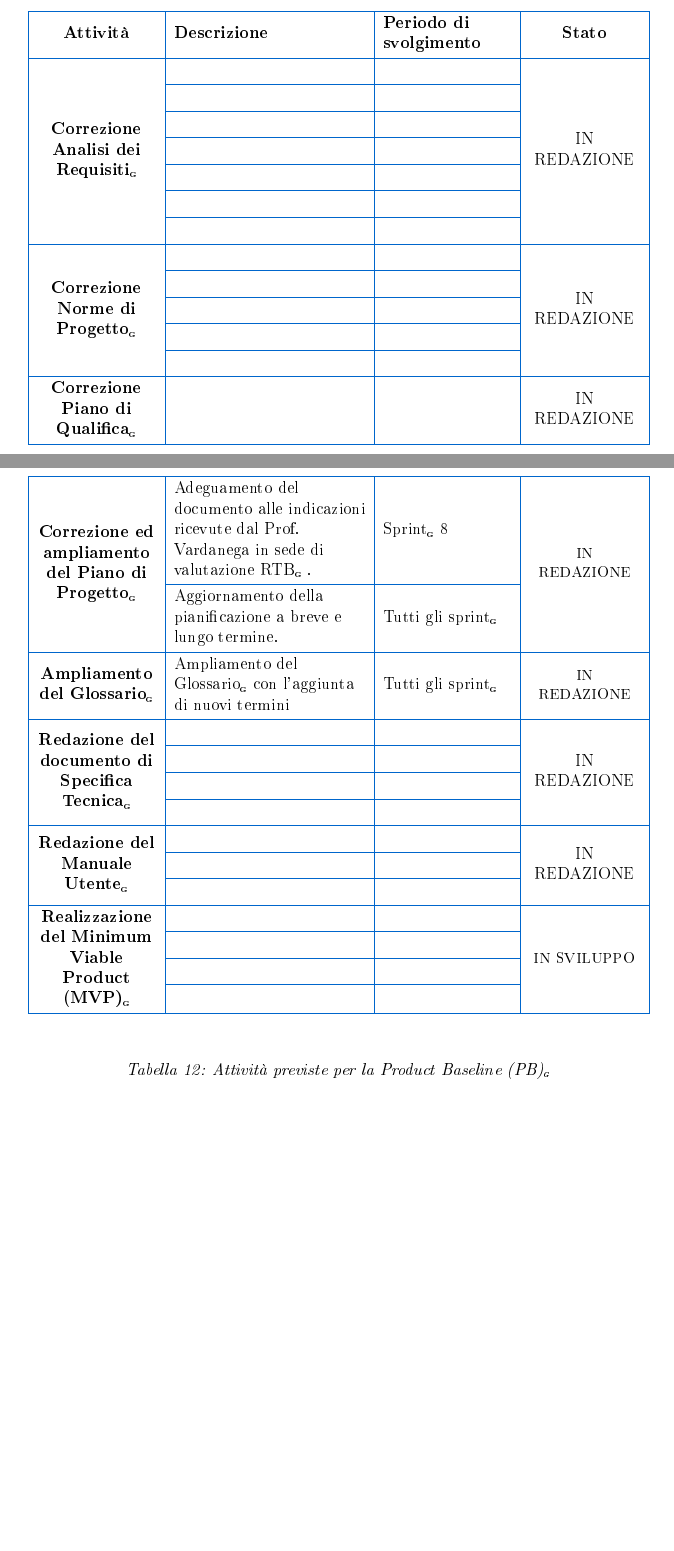
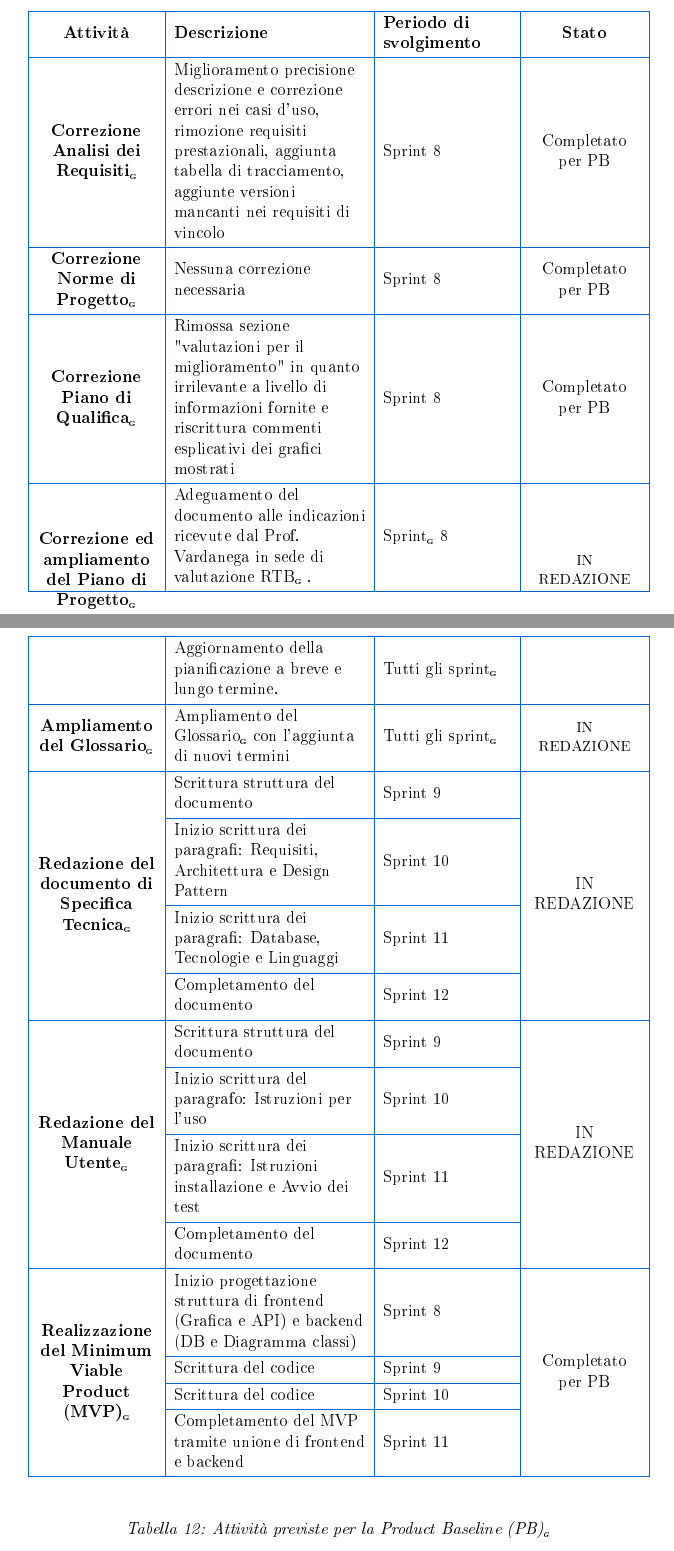
Before and after one commit to BugBustersUnipd/DocumentazioneSWE, a LaTeX document (PB/PIANO DI PROGETTO/Piano di progetto.tex): two parts of pages 17 and 18 of 60, joined at a grey line, cut so that both start at the same text, the shorter picture padded with empty space. The pictures show the PDF file PB/PIANO DI PROGETTO/Piano di progetto.pdf that the author committed with the source.

Commit message:
compilazione tabella 12, da scrivere Completato per PB una volta finiti i documenti

```diff
--- a/PB/PIANO DI PROGETTO/Piano di progetto.tex
+++ b/PB/PIANO DI PROGETTO/Piano di progetto.tex
@@ -646,25 +642,17 @@ Attività & Descrizione & Periodo di svolgimento & Stato \\
+  hline{17,18,19} = {2-3}{primaryblue},
+  hline{20} = {primaryblue},
 }
 
 Attività & Descrizione & Periodo di svolgimento & Stato \\
 
-\SetCell[r=7]{c} \textbf{Correzione Analisi dei Requisiti\pediceG}
-  & & & \SetCell[r=7]{c} IN REDAZIONE \\
-  & & & \\
-  & & & \\
-  & & & \\
-  & & & \\
-  & & & \\
-  & & & \\
-
-\SetCell[r=5]{c} \textbf{Correzione Norme di Progetto\pediceG}
-  & & & \SetCell[r=5]{c} IN REDAZIONE \\
-  & & & \\
-  & & & \\
-  & & & \\
-  & & & \\
+\textbf{Correzione Analisi dei Requisiti\pediceG}
+  & Miglioramento precisione descrizione e correzione errori nei casi d'uso, rimozione requisiti prestazionali, aggiunta tabella di tracciamento, aggiunte versioni mancanti nei requisiti di vincolo  & Sprint 8 & Completato per PB \\
+
+\textbf{Correzione Norme di Progetto\pediceG}
+  & Nessuna correzione necessaria& Sprint 8 & Completato per PB \\
 
 \textbf{Correzione Piano di Qualifica\pediceG}
-  & & & IN REDAZIONE \\
+  & Rimossa sezione "valutazioni per il miglioramento" in quanto irrilevante a livello di informazioni fornite e riscrittura commenti esplicativi dei grafici mostrati& Sprint 8 & Completato per PB \\
 
 \SetCell[r=2]{c} \textbf{Correzione ed ampliamento del Piano di Progetto\pediceG}
   & Adeguamento del documento alle indicazioni ricevute dal Prof.\ Vardanega in sede di valutazione RTB\pediceG. & Sprint\pediceG 8 & \SetCell[r=2]{c} {\small IN REDAZIONE} \\
@@ -674,21 +662,22 @@ Attività & Descrizione & Periodo di svolgimento & Stato \\
   & Ampliamento del Glossario\pediceG con l'aggiunta di nuovi termini & Tutti gli sprint\pediceG & {\small IN REDAZIONE} \\
 
 \SetCell[r=4]{c} \textbf{Redazione del documento di Specifica Tecnica\pediceG}
-  & & & \SetCell[r=4]{c} IN REDAZIONE \\
-  & & & \\
-  & & & \\
-  & & & \\
-
-\SetCell[r=3]{c} \textbf{Redazione del Manuale Utente\pediceG}
-  & & & \SetCell[r=3]{c} IN REDAZIONE \\
-  & & & \\
-  & & & \\
+  & Scrittura struttura del documento & Sprint 9 & \SetCell[r=4]{c} IN REDAZIONE \\
+  & Inizio scrittura dei paragrafi: Requisiti, Architettura e Design Pattern & Sprint 10 & \\
+  & Inizio scrittura dei paragrafi: Database, Tecnologie e Linguaggi & Sprint 11 & \\
+  & Completamento del documento & Sprint 12 & \\
+
+\SetCell[r=4]{c} \textbf{Redazione del Manuale Utente\pediceG}
+  & Scrittura struttura del documento & Sprint 9 & \SetCell[r=4]{c} IN REDAZIONE \\
+  & Inizio scrittura del paragrafo: Istruzioni per l'uso & Sprint 10 & \\
+  & Inizio scrittura dei paragrafi: Istruzioni installazione e Avvio dei test & Sprint 11 & \\
+  & Completamento del documento & Sprint 12 & \\
 
 \SetCell[r=4]{c} \textbf{Realizzazione del Minimum Viable Product (MVP)\pediceG}
-  & & & \SetCell[r=4]{c} {\small IN SVILUPPO} \\
-  & & &\\
-  & & & \\
-  & & & \\
+  & Inizio progettazione struttura di frontend (Grafica e API) e backend (DB e Diagramma classi)& Sprint 8 & \SetCell[r=4]{c} { Completato per PB} \\
+  & Scrittura del codice & Sprint 9 & \\
+  & Scrittura del codice & Sprint 10 & \\
+  & Completamento del MVP tramite unione di frontend e backend & Sprint 11 & \\
 
 \end{longtblr}
 
```
Also changed, not shown: PB/PIANO DI PROGETTO/Piano di progetto.pdf, PB/PIANO DI PROGETTO/Piano di progetto.tex (44 more changed lines).
